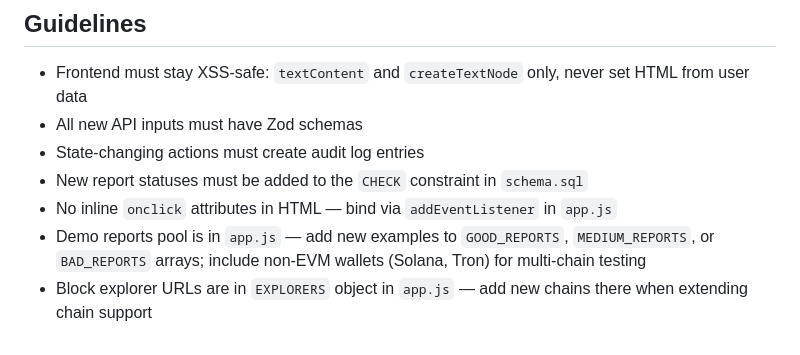
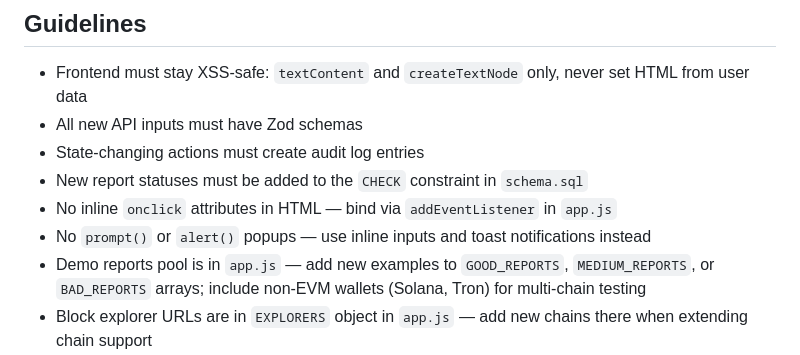
Before and after one commit to dieutx/owsbountybot, a Markdown page: CONTRIBUTING.md, the part around the change. Rendered like a GitHub page.

```diff
--- a/CONTRIBUTING.md
+++ b/CONTRIBUTING.md
@@ -63,6 +63,7 @@ Tests use Node's built-in test runner with sandboxed temp directories. Each test
 - State-changing actions must create audit log entries
 - New report statuses must be added to the `CHECK` constraint in `schema.sql`
 - No inline `onclick` attributes in HTML — bind via `addEventListener` in `app.js`
+- No `prompt()` or `alert()` popups — use inline inputs and toast notifications instead
 - Demo reports pool is in `app.js` — add new examples to `GOOD_REPORTS`, `MEDIUM_REPORTS`, or `BAD_REPORTS` arrays; include non-EVM wallets (Solana, Tron) for multi-chain testing
 - Block explorer URLs are in `EXPLORERS` object in `app.js` — add new chains there when extending chain support
 - Chain auto-detection order matters in `ows-wallet.js` `detectChainFromAddress` — check more specific patterns (Tron) before broader ones (Solana base58 catch-all)
```
Also changed, not shown: README.md (+2 -2 lines).
